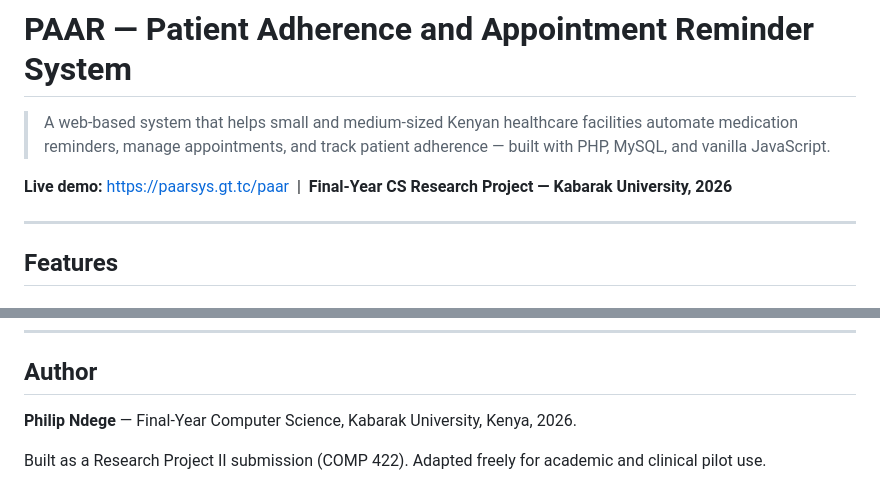
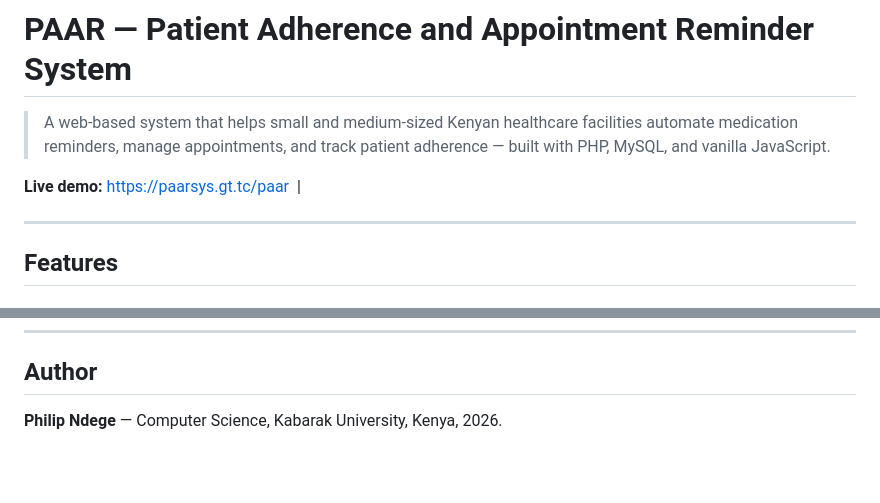
Before and after one commit to Ndege-stack/Paar, a Markdown page: README.md, 2 parts joined by grey strips. Rendered like a GitHub page; blank space fills up the shorter version.

Commit message:
Revise author section and clean up README
Updated author information and removed redundant project details.

```diff
--- a/README.md
+++ b/README.md
@@ -2,7 +2,7 @@
 
 > A web-based system that helps small and medium-sized Kenyan healthcare facilities automate medication reminders, manage appointments, and track patient adherence — built with PHP, MySQL, and vanilla JavaScript.
 
-**Live demo:** https://paarsys.gt.tc/paar &nbsp;|&nbsp; **Final-Year CS Research Project — Kabarak University, 2026**
+**Live demo:** https://paarsys.gt.tc/paar &nbsp;|&nbsp;
 
 ---
 
@@ -311,6 +311,4 @@ Or require a token in the query string — see the comment block at the bottom o
 
 ## Author
 
-**Philip Ndege** — Final-Year Computer Science, Kabarak University, Kenya, 2026.
-
-Built as a Research Project II submission (COMP 422). Adapted freely for academic and clinical pilot use.
+**Philip Ndege** — Computer Science, Kabarak University, Kenya, 2026.
```
